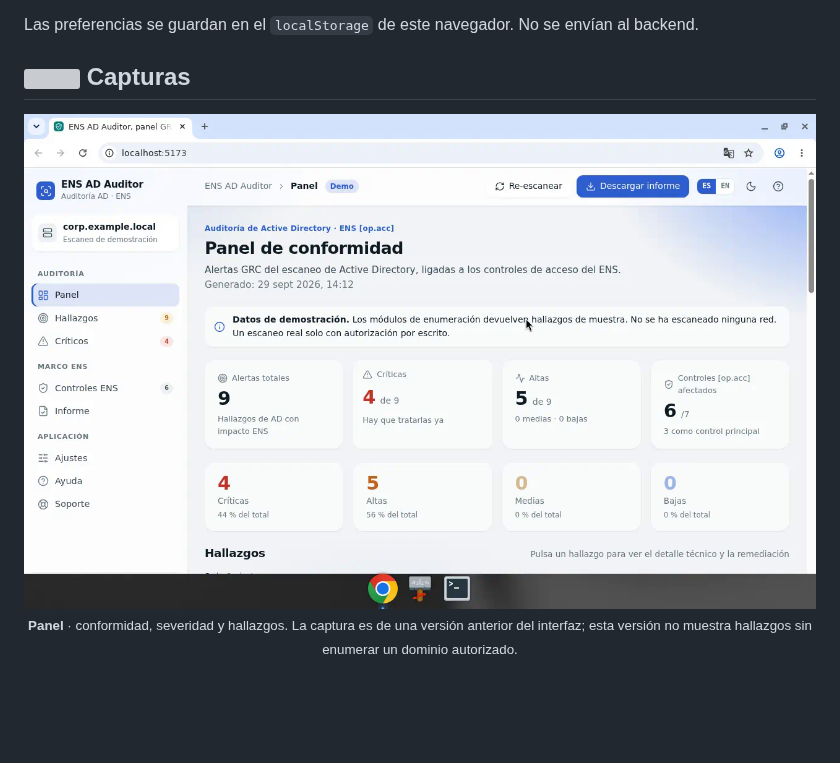
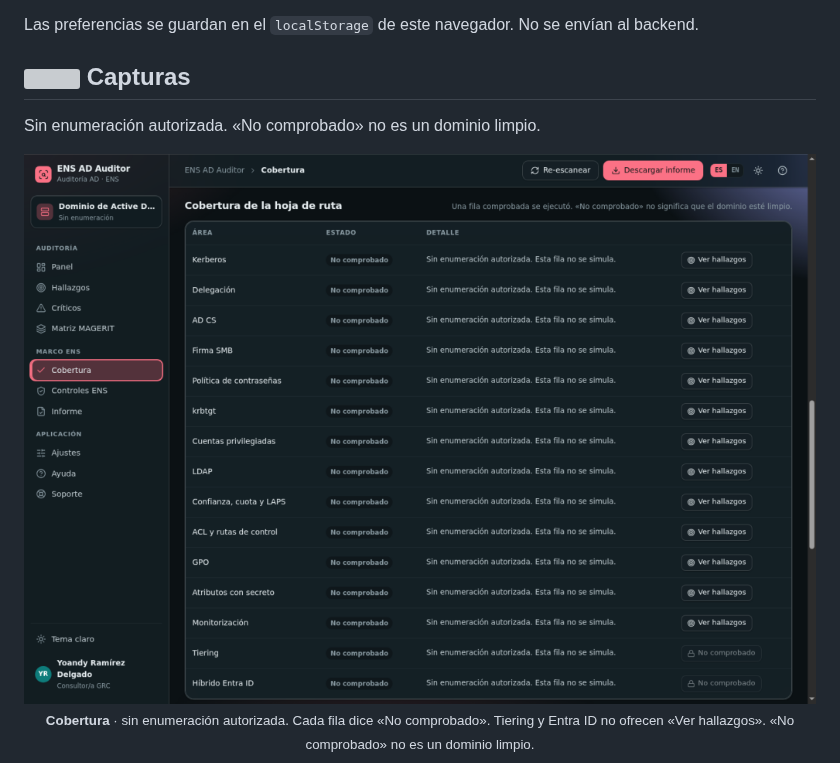
Before and after one commit to heindall92/ens_ad-auditor, a Markdown page: README.md, the part around one of its changes. Rendered like a GitHub page; pictures changed too: docs/img/readme/cobertura.png (added); blank space fills up the shorter version; grey boxes are pictures that could not be loaded.

```diff
--- a/README.md
+++ b/README.md
@@ -112,9 +112,11 @@ Las preferencias se guardan en el `localStorage` de este navegador. No se envía
 
 ## <img src="docs/assets/icons/image.svg" width="20" height="20" valign="middle"/> Capturas
 
+Sin enumeración autorizada. «No comprobado» no es un dominio limpio.
+
 <p align="center">
-  <img src="docs/img/readme/panel.png" alt="Panel de escritorio" width="880"/>
-  <br/><sub><b>Panel</b> · conformidad, severidad y hallazgos. La captura es de una versión anterior del interfaz; esta versión no muestra hallazgos sin enumerar un dominio autorizado.</sub>
+  <img src="docs/img/readme/cobertura.png" alt="Cobertura de la hoja de ruta, todas las filas no comprobado" width="880"/>
+  <br/><sub><b>Cobertura</b> · sin enumeración autorizada. Cada fila dice «No comprobado». Tiering y Entra ID no ofrecen «Ver hallazgos». «No comprobado» no es un dominio limpio.</sub>
 </p>
 
 <p align="center">
```
Also changed, not shown: other parts of README.md (+7 -4 lines), docs/img/readme/hallazgos.png (added), docs/img/readme/informe.png (added).
